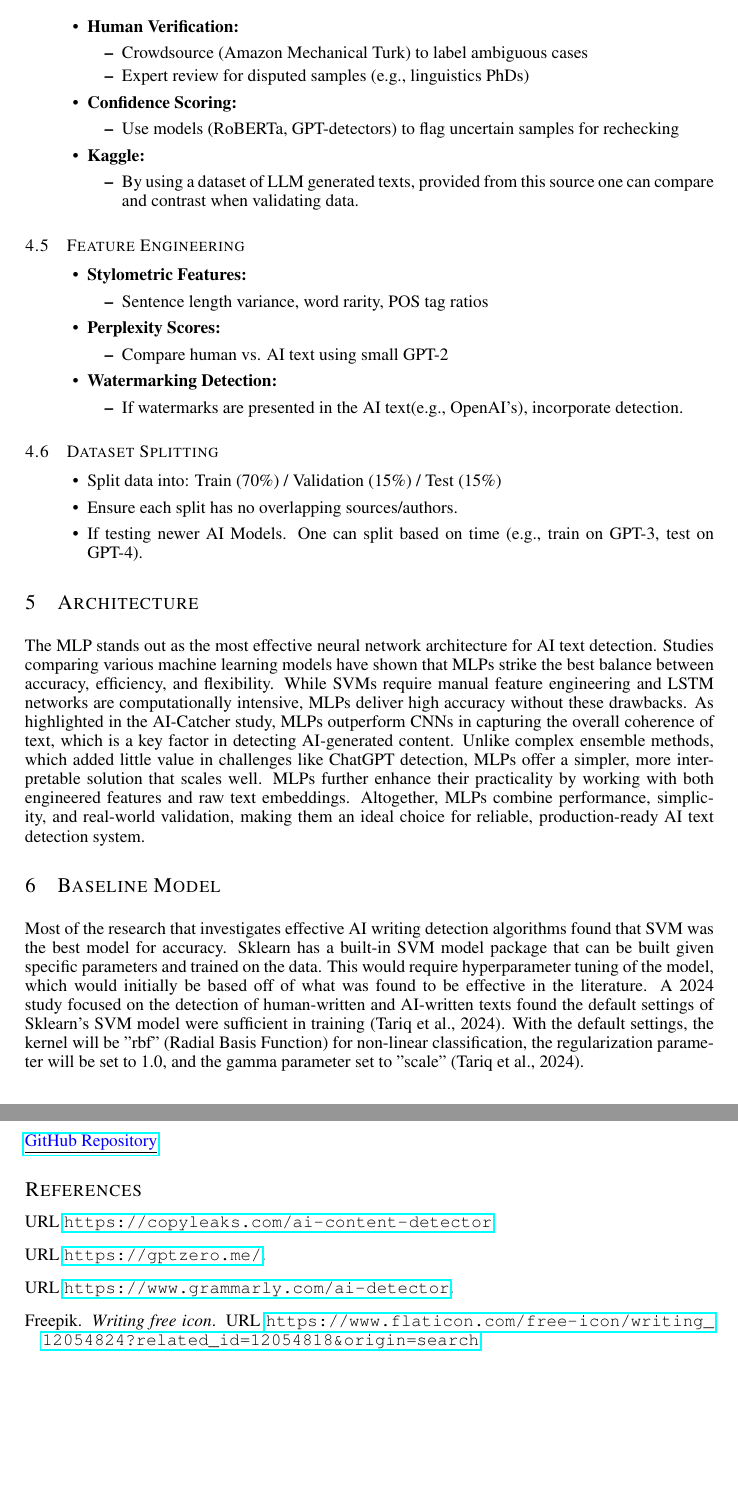
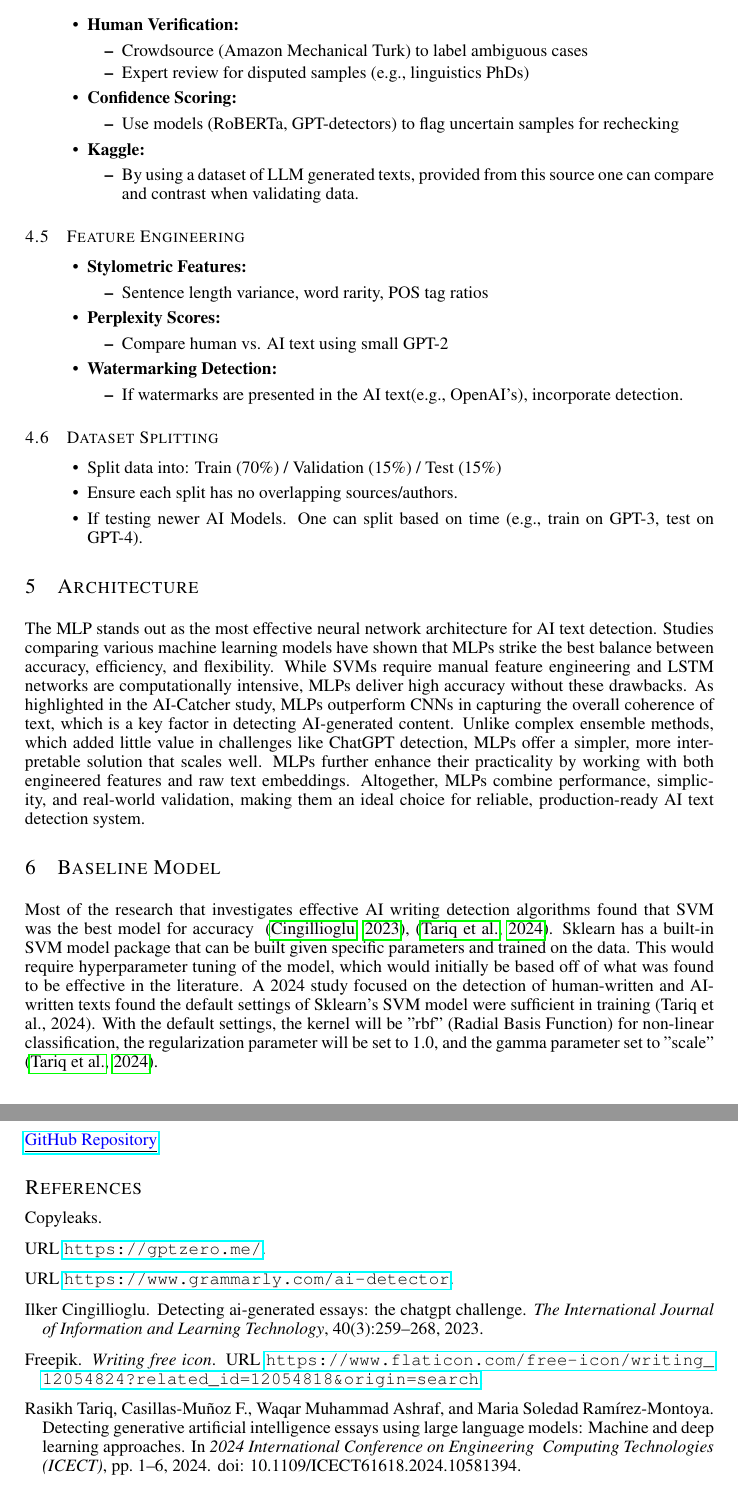
Before and after one commit to shill7/APS360_Project, a LaTeX document (APS360_Project.tex): two parts of pages 6 and 8 of 8, joined at a grey line, cut so that both start at the same text. Compiled offline with pdfLaTeX.

Commit message:
some in-text citations working

```diff
--- a/APS360_Project.tex
+++ b/APS360_Project.tex
@@ -272,8 +272,8 @@ There needs to be a way in which human verification is used for labeling and val
 The MLP stands out as the most effective neural network architecture for AI text detection. Studies comparing various machine learning models have shown that MLPs strike the best balance between accuracy, efficiency, and flexibility. While SVMs require manual feature engineering and LSTM networks are computationally intensive, MLPs deliver high accuracy without these drawbacks. As highlighted in the AI-Catcher study, MLPs outperform CNNs in capturing the overall coherence of text, which is a key factor in detecting AI-generated content. Unlike complex ensemble methods, which added little value in challenges like ChatGPT detection, MLPs offer a simpler, more interpretable solution that scales well. MLPs further enhance their practicality by working with both engineered features and raw text embeddings. Altogether, MLPs combine performance, simplicity, and real-world validation, making them an ideal choice for reliable, production-ready AI text detection system.
 
 \section{Baseline Model}
-Most of the research that investigates effective AI writing detection algorithms found that SVM was the best model for accuracy.
-Sklearn has a built-in SVM model package that can be built given specific parameters and trained on the data. This would require hyperparameter tuning of the model, which would initially be based off of what was found to be effective in the literature. A 2024 study focused on the detection of human-written and AI-written texts found the default settings of Sklearn's SVM model were sufficient in training (Tariq et al., 2024). With the default settings, the kernel will be "rbf" (Radial Basis Function) for non-linear classification, the regularization parameter will be set to 1.0, and the gamma parameter set to "scale" (Tariq et al., 2024).
+Most of the research that investigates effective AI writing detection algorithms found that SVM was the best model for accuracy ~\citep{AIessays2023}, \citep{Approaches}.
+Sklearn has a built-in SVM model package that can be built given specific parameters and trained on the data. This would require hyperparameter tuning of the model, which would initially be based off of what was found to be effective in the literature. A 2024 study focused on the detection of human-written and AI-written texts found the default settings of Sklearn's SVM model were sufficient in training (Tariq et al., 2024). With the default settings, the kernel will be "rbf" (Radial Basis Function) for non-linear classification, the regularization parameter will be set to 1.0, and the gamma parameter set to "scale" ~\citep{Approaches}.
 
 \section{Ethical Considerations}
 When creating an AI detection tool, there are many ethical concerns such as accuracy, bias, and privacy.
```
Also changed, not shown: APS360_ref.bib (+1 -0 lines), APS360_Project.pdf, APS360_Project.tex (2 more changed lines).
